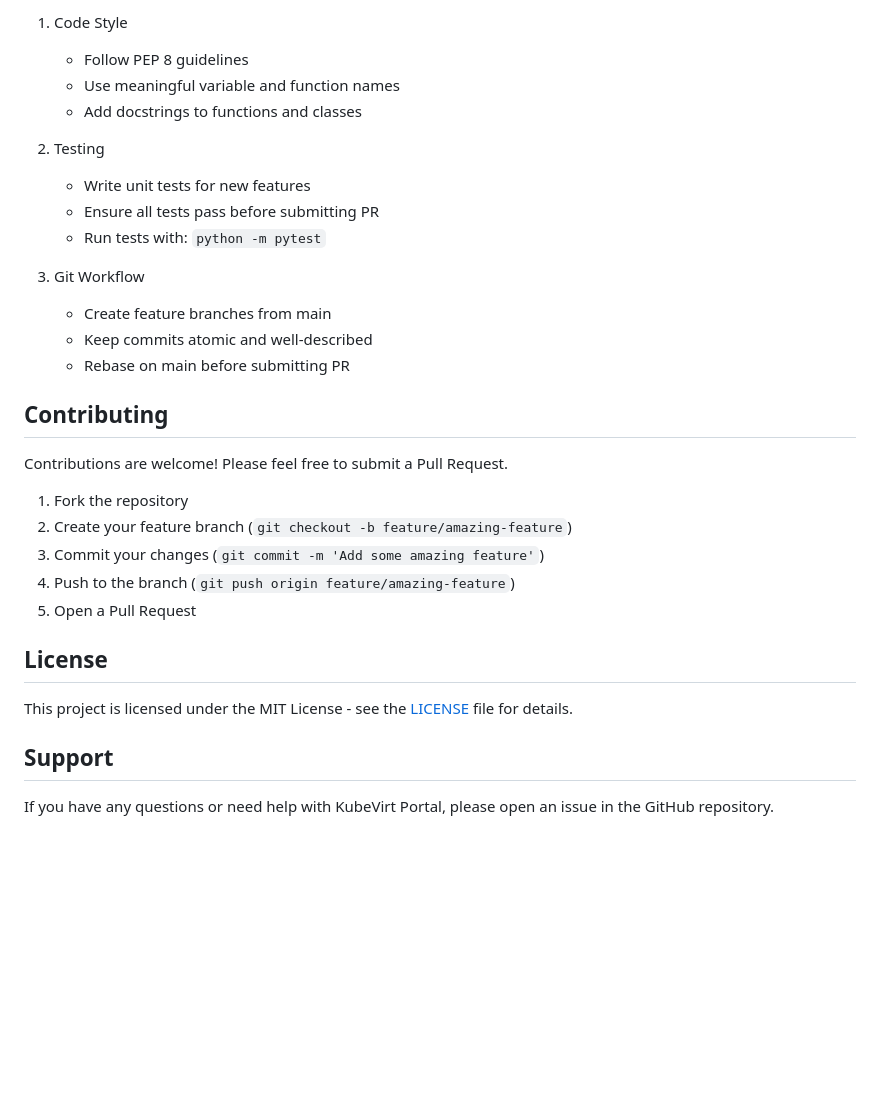
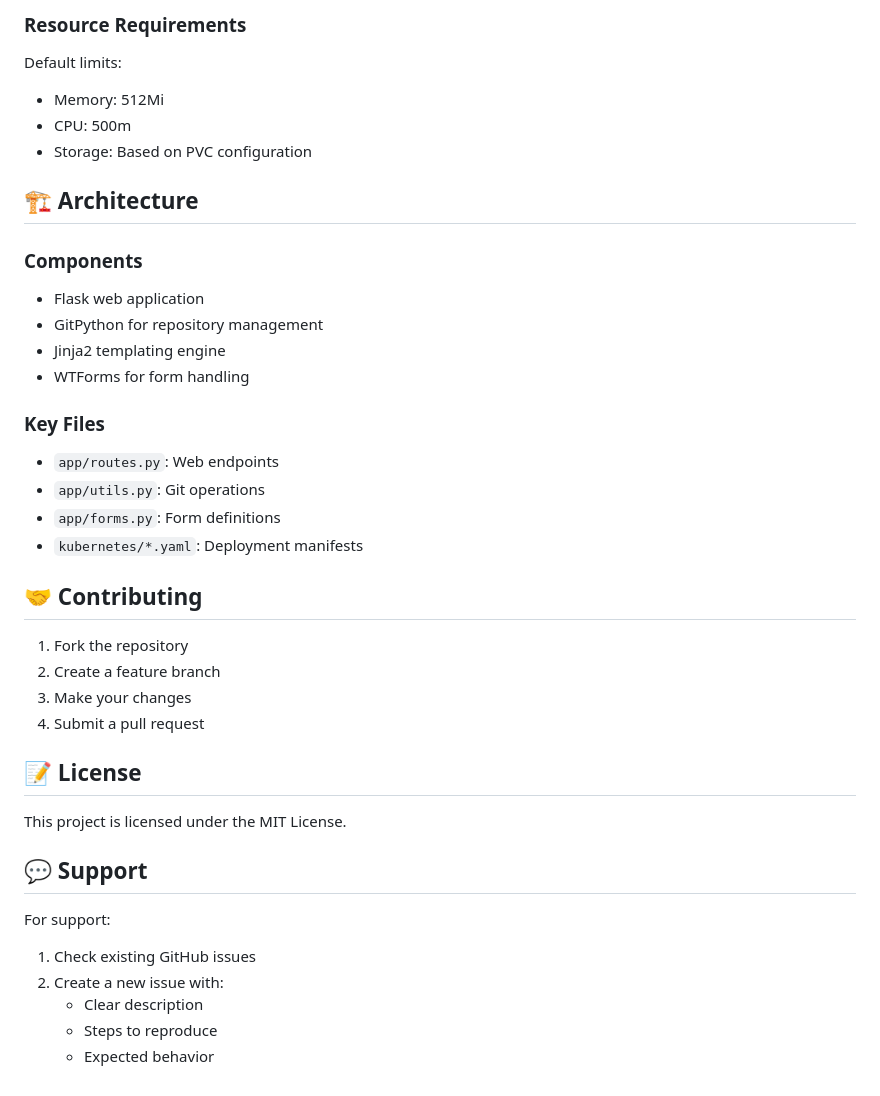
Before and after one commit to MichaelTrip/kubevirt-portal, a Markdown page: README.md, the part around one of its changes. Drawn GitHub-style; blank space fills up the shorter version.

```diff
--- a/README.md
+++ b/README.md
@@ -174,33 +127,41 @@ docker run -p 5000:5000 kubevirt-portal
 
-1. Code Style
-   - Follow PEP 8 guidelines
-   - Use meaningful variable and function names
-   - Add docstrings to functions and classes
+### Resource Requirements
 
-2. Testing
-   - Write unit tests for new features
-   - Ensure all tests pass before submitting PR
-   - Run tests with: `python -m pytest`
+Default limits:
+- Memory: 512Mi
+- CPU: 500m
+- Storage: Based on PVC configuration
 
-3. Git Workflow
-   - Create feature branches from main
-   - Keep commits atomic and well-described
-   - Rebase on main before submitting PR
+## 🏗 Architecture
 
-## Contributing
+### Components
+- Flask web application
+- GitPython for repository management
+- Jinja2 templating engine
+- WTForms for form handling
 
-Contributions are welcome! Please feel free to submit a Pull Request.
+### Key Files
+- `app/routes.py`: Web endpoints
+- `app/utils.py`: Git operations
+- `app/forms.py`: Form definitions
+- `kubernetes/*.yaml`: Deployment manifests
+
+## 🤝 Contributing
 
 1. Fork the repository
-2. Create your feature branch (`git checkout -b feature/amazing-feature`)
-3. Commit your changes (`git commit -m 'Add some amazing feature'`)
-4. Push to the branch (`git push origin feature/amazing-feature`)
-5. Open a Pull Request
+2. Create a feature branch
+3. Make your changes
+4. Submit a pull request
 
-## License
+## 📝 License
 
-This project is licensed under the MIT License - see the [LICENSE](LICENSE) file for details.
+This project is licensed under the MIT License.
 
-## Support
+## 💬 Support
 
-If you have any questions or need help with KubeVirt Portal, please open an issue in the GitHub repository.
+For support:
+1. Check existing GitHub issues
+2. Create a new issue with:
+   - Clear description
+   - Steps to reproduce
+   - Expected behavior
```
Also changed, not shown: other parts of README.md (+75 -122 lines).
